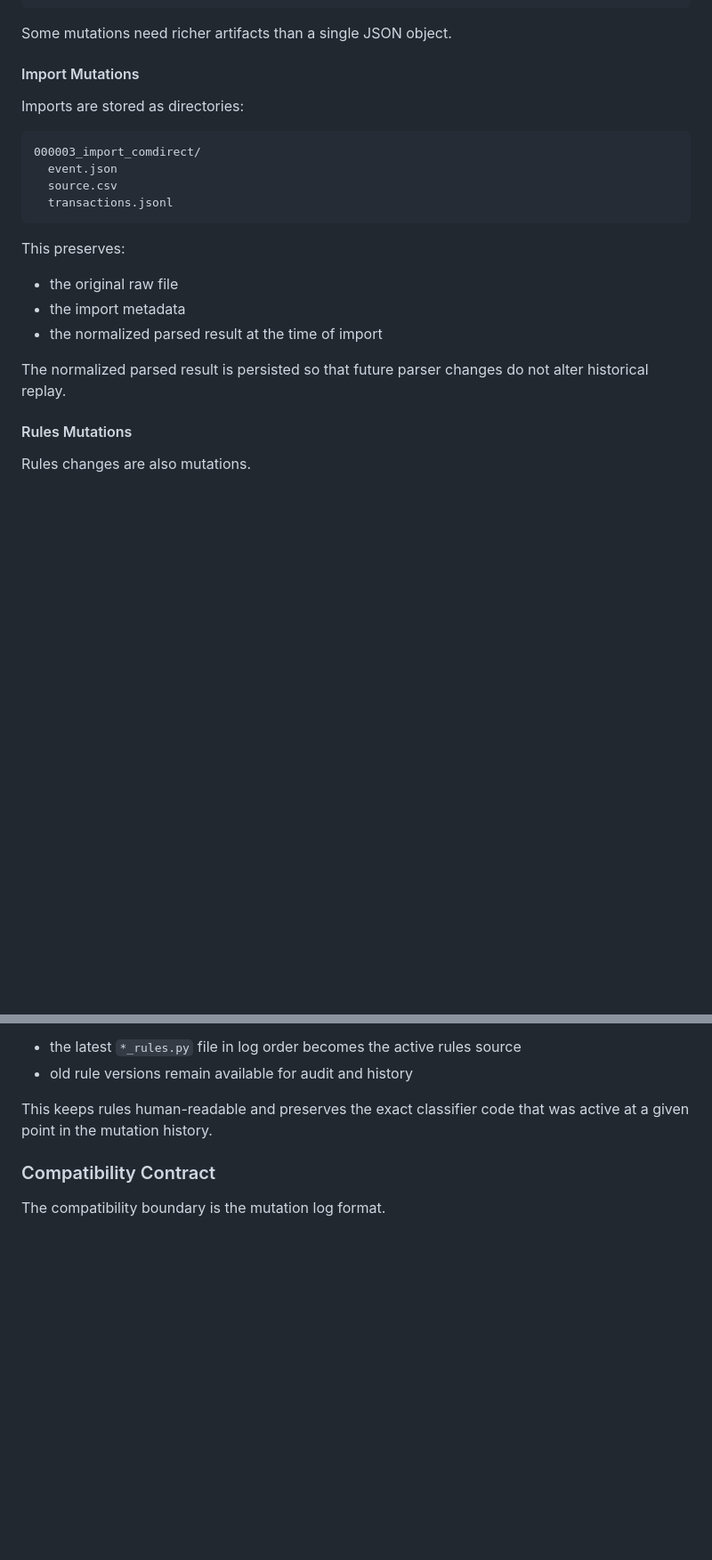
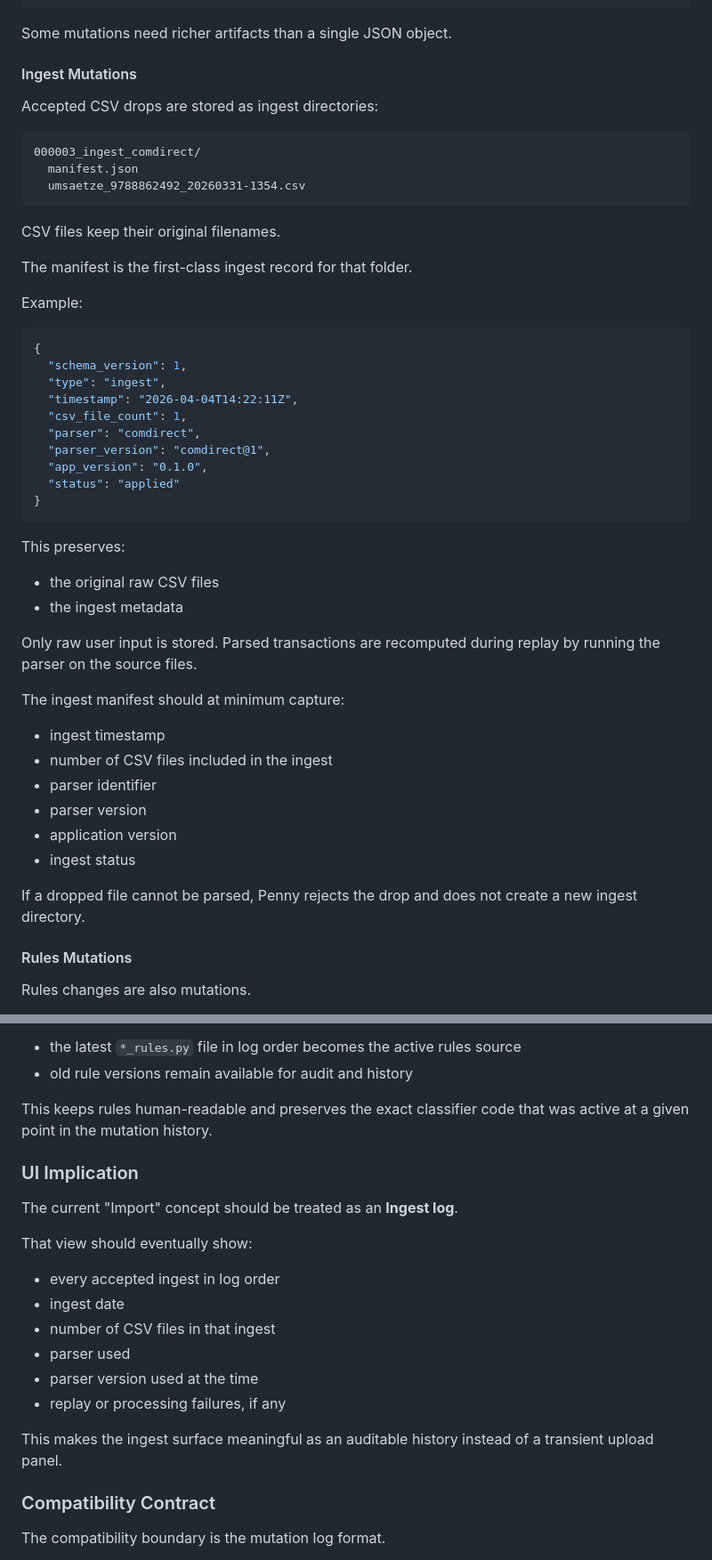
Before and after one commit to HeinrichHartmann/Penny, a Markdown page: ADR/010-Portable-Event-Log-Storage.md, 2 parts joined by grey strips. Shown at 89% size. Drawn GitHub-style; blank space fills up the shorter version.

````diff
--- a/ADR/010-Portable-Event-Log-Storage.md
+++ b/ADR/010-Portable-Event-Log-Storage.md
@@ -96,24 +99,52 @@ Example:
 
 Some mutations need richer artifacts than a single JSON object.
 
-#### Import Mutations
+#### Ingest Mutations
 
-Imports are stored as directories:
+Accepted CSV drops are stored as ingest directories:
 
 ```text
-000003_import_comdirect/
-  event.json
-  source.csv
-  transactions.jsonl
+000003_ingest_comdirect/
+  manifest.json
+  umsaetze_9788862492_20260331-1354.csv
+```
+
+CSV files keep their original filenames.
+
+The manifest is the first-class ingest record for that folder.
+
+Example:
+
+```json
+{
+  "schema_version": 1,
+  "type": "ingest",
+  "timestamp": "2026-04-04T14:22:11Z",
+  "csv_file_count": 1,
+  "parser": "comdirect",
+  "parser_version": "comdirect@1",
+  "app_version": "0.1.0",
+  "status": "applied"
+}
 ```
 
 This preserves:
 
-- the original raw file
-- the import metadata
-- the normalized parsed result at the time of import
+- the original raw CSV files
+- the ingest metadata
 
-The normalized parsed result is persisted so that future parser changes do not alter historical replay.
+Only raw user input is stored. Parsed transactions are recomputed during replay by running the parser on the source files.
+
+The ingest manifest should at minimum capture:
+
+- ingest timestamp
+- number of CSV files included in the ingest
+- parser identifier
+- parser version
+- application version
+- ingest status
+
+If a dropped file cannot be parsed, Penny rejects the drop and does not create a new ingest directory.
 
 #### Rules Mutations
 
@@ -131,6 +162,21 @@ Replay semantics:
 - old rule versions remain available for audit and history
 
 This keeps rules human-readable and preserves the exact classifier code that was active at a given point in the mutation history.
+
+### UI Implication
+
+The current "Import" concept should be treated as an **Ingest log**.
+
+That view should eventually show:
+
+- every accepted ingest in log order
+- ingest date
+- number of CSV files in that ingest
+- parser used
+- parser version used at the time
+- replay or processing failures, if any
+
+This makes the ingest surface meaningful as an auditable history instead of a transient upload panel.
 
 ### Compatibility Contract
 
````
Also changed, not shown: other parts of ADR/010-Portable-Event-Log-Storage.md (+11 -8 lines), ADR/009-Account-Balance-Snapshots.md (added, +168 -0 lines), ADR/010-Implementation-Plan.md (added, +425 -0 lines).
